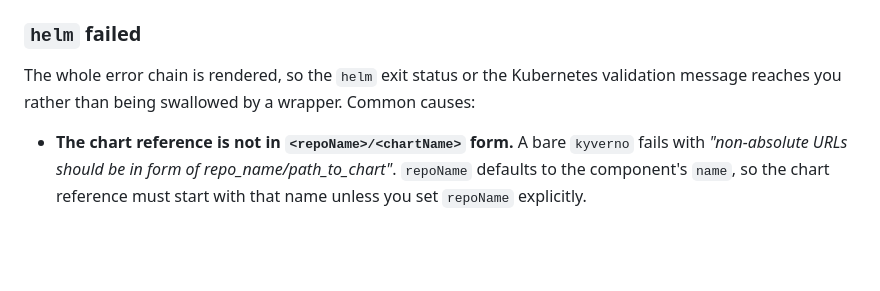
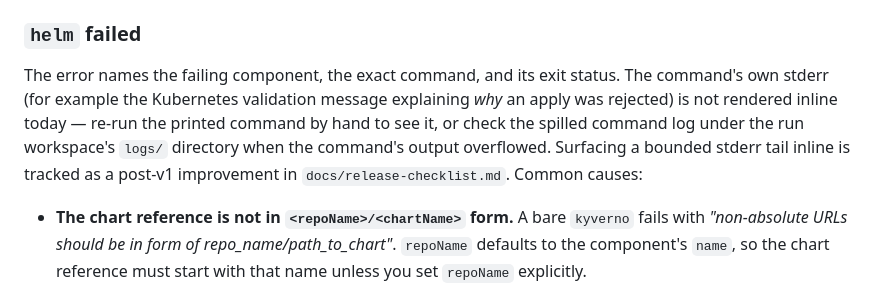
Before and after one commit to hairbui76/adminssion-lab, a Markdown page: docs/troubleshooting.md, the part around the change. Drawn GitHub-style; blank space fills up the shorter version.

```diff
--- a/docs/troubleshooting.md
+++ b/docs/troubleshooting.md
@@ -246,9 +246,13 @@ configurable.
 
 ### `helm` failed
 
-The whole error chain is rendered, so the `helm` exit status or the Kubernetes
-validation message reaches you rather than being swallowed by a wrapper. Common
-causes:
+The error names the failing component, the exact command, and its exit
+status. The command's own stderr (for example the Kubernetes validation
+message explaining *why* an apply was rejected) is not rendered inline
+today — re-run the printed command by hand to see it, or check the spilled
+command log under the run workspace's `logs/` directory when the command's
+output overflowed. Surfacing a bounded stderr tail inline is tracked as a
+post-v1 improvement in `docs/release-checklist.md`. Common causes:
 
 - **The chart reference is not in `<repoName>/<chartName>` form.** A bare
   `kyverno` fails with *"non-absolute URLs should be in form of
```
Also changed, not shown: docs/release-checklist.md (+9 -0 lines).
